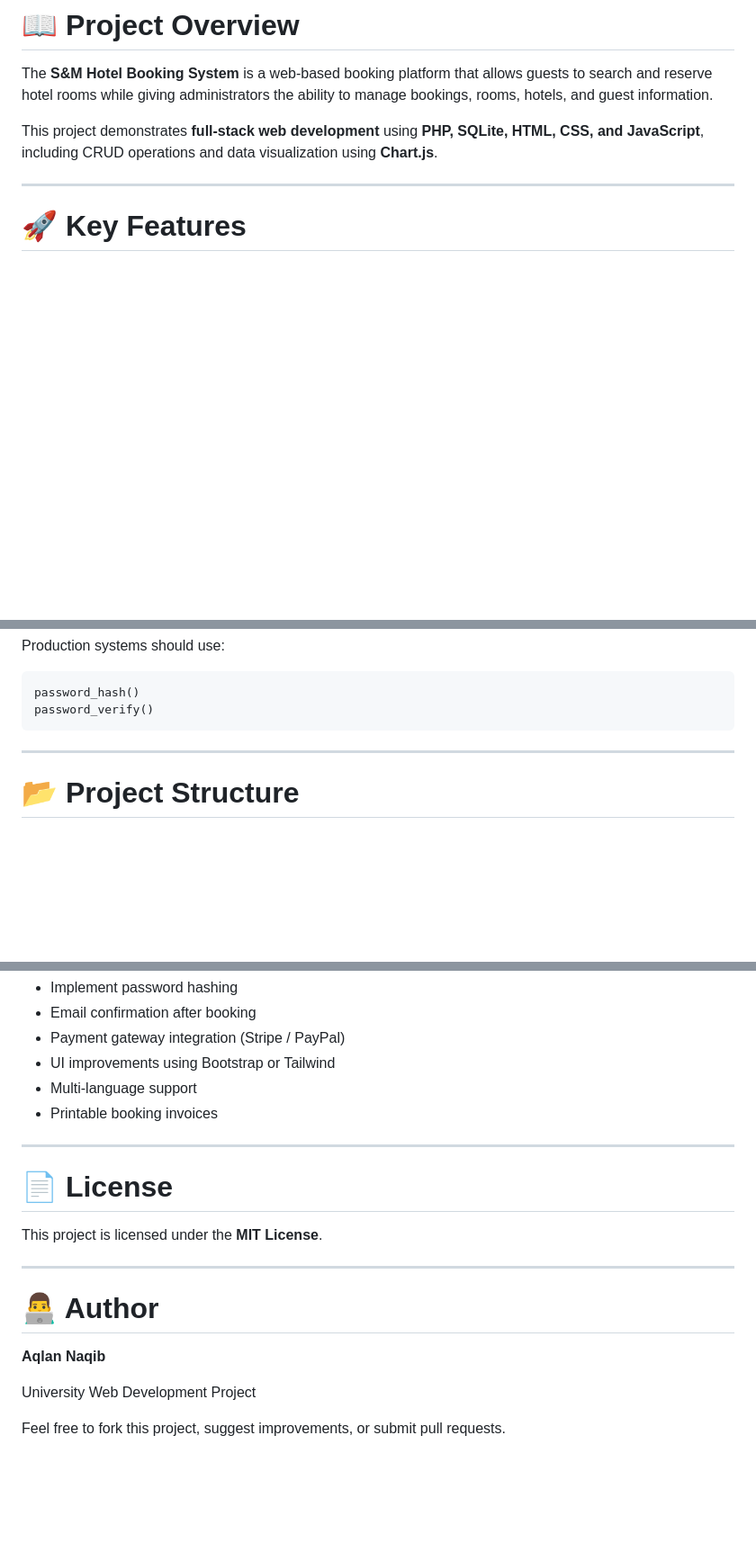
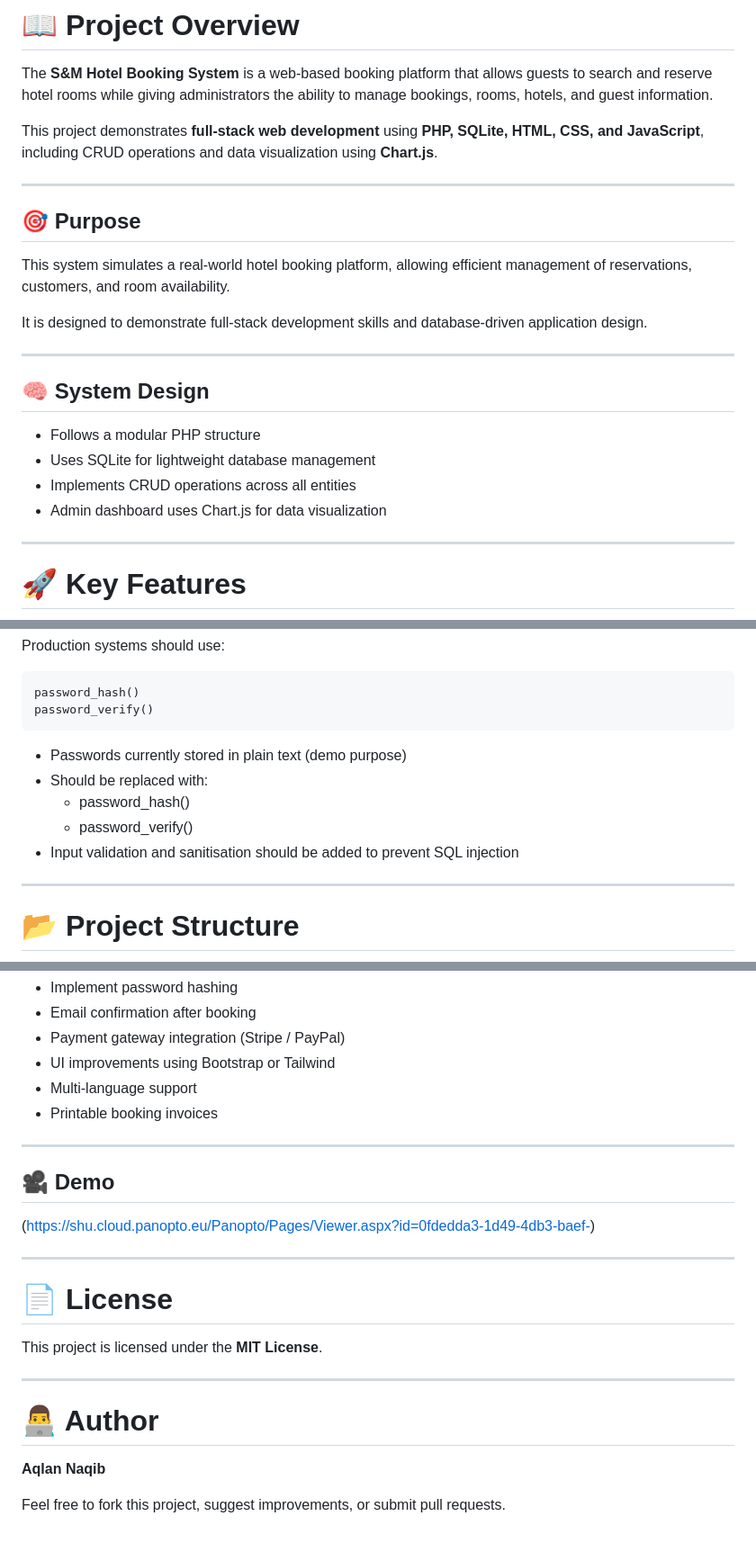
Before and after one commit to AqlanNaqib/S-M-Hotel-Management-System, a Markdown page: README.md, 3 parts joined by grey strips. Shown at 90% size. Drawn GitHub-style; blank space fills up the shorter version.

````diff
--- a/README.md
+++ b/README.md
@@ -23,6 +23,22 @@ A full-stack hotel booking web application built with <b>PHP</b> and <b>SQLite</
 The **S&M Hotel Booking System** is a web-based booking platform that allows guests to search and reserve hotel rooms while giving administrators the ability to manage bookings, rooms, hotels, and guest information.
 
 This project demonstrates **full-stack web development** using **PHP, SQLite, HTML, CSS, and JavaScript**, including CRUD operations and data visualization using **Chart.js**.
+
+---
+
+## 🎯 Purpose
+This system simulates a real-world hotel booking platform, allowing efficient management of reservations, customers, and room availability.
+
+It is designed to demonstrate full-stack development skills and database-driven application design.
+
+---
+
+## 🧠 System Design
+
+- Follows a modular PHP structure
+- Uses SQLite for lightweight database management
+- Implements CRUD operations across all entities
+- Admin dashboard uses Chart.js for data visualization
 
 ---
 
@@ -151,6 +167,11 @@ Production systems should use:
 password_hash()
 password_verify()
 ```
+- Passwords currently stored in plain text (demo purpose)
+- Should be replaced with:
+  - password_hash()
+  - password_verify()
+- Input validation and sanitisation should be added to prevent SQL injection
 
 ---
 
@@ -216,6 +237,12 @@ SM_Hotel.db
 
 ---
 
+## 🎥 Demo
+(https://shu.cloud.panopto.eu/Panopto/Pages/Viewer.aspx?id=0fdedda3-1d49-4db3-baef-)
+
+
+---
+
 # 📄 License
 
 This project is licensed under the **MIT License**.
@@ -226,6 +253,5 @@ This project is licensed under the **MIT License**.
 
 **Aqlan Naqib**
 
-University Web Development Project
 
 Feel free to fork this project, suggest improvements, or submit pull requests.
````
